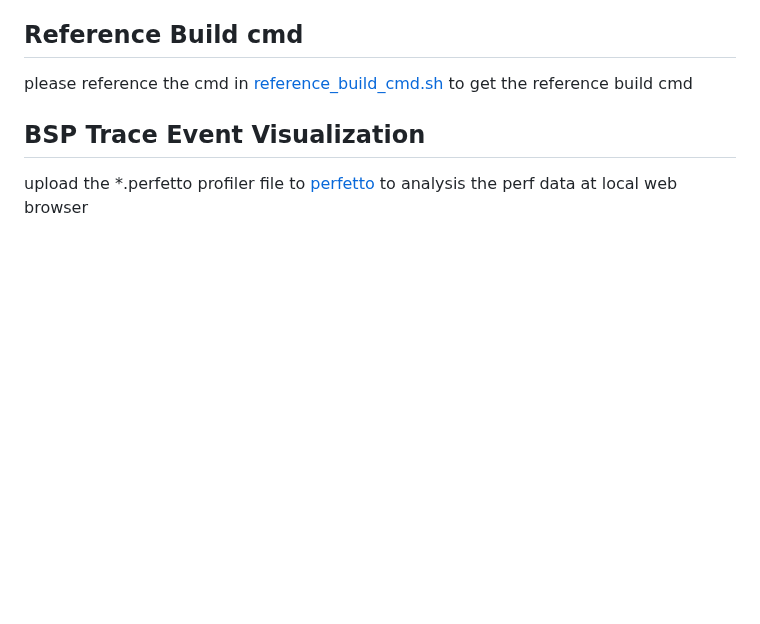
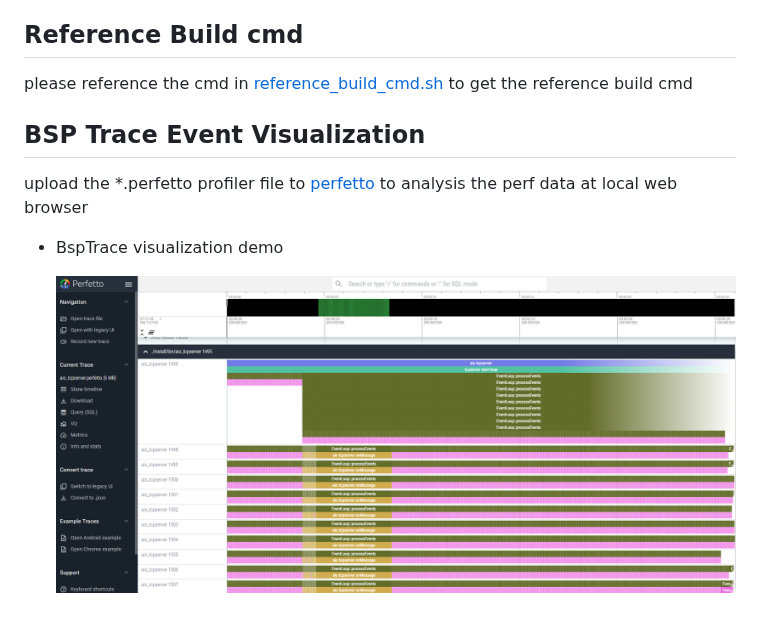
Before and after one commit to zczjx/posix-bsp-perf, a Markdown page: README.md, the part around the change. Drawn GitHub-style; pictures changed too: image/perfetto.PNG (added); blank space fills up the shorter version.

Commit message:
update the BspTrace visualization demo

```diff
--- a/README.md
+++ b/README.md
@@ -21,3 +21,7 @@ please reference the cmd in [reference_build_cmd.sh ](./reference_build_cmd.sh )
 ## BSP Trace Event Visualization
 
 upload the *.perfetto profiler file to [perfetto](https://ui.perfetto.dev/) to analysis the perf data at local web browser
+
+- BspTrace visualization demo
+
+  ![Perfetto demo](image/perfetto.PNG)
```
